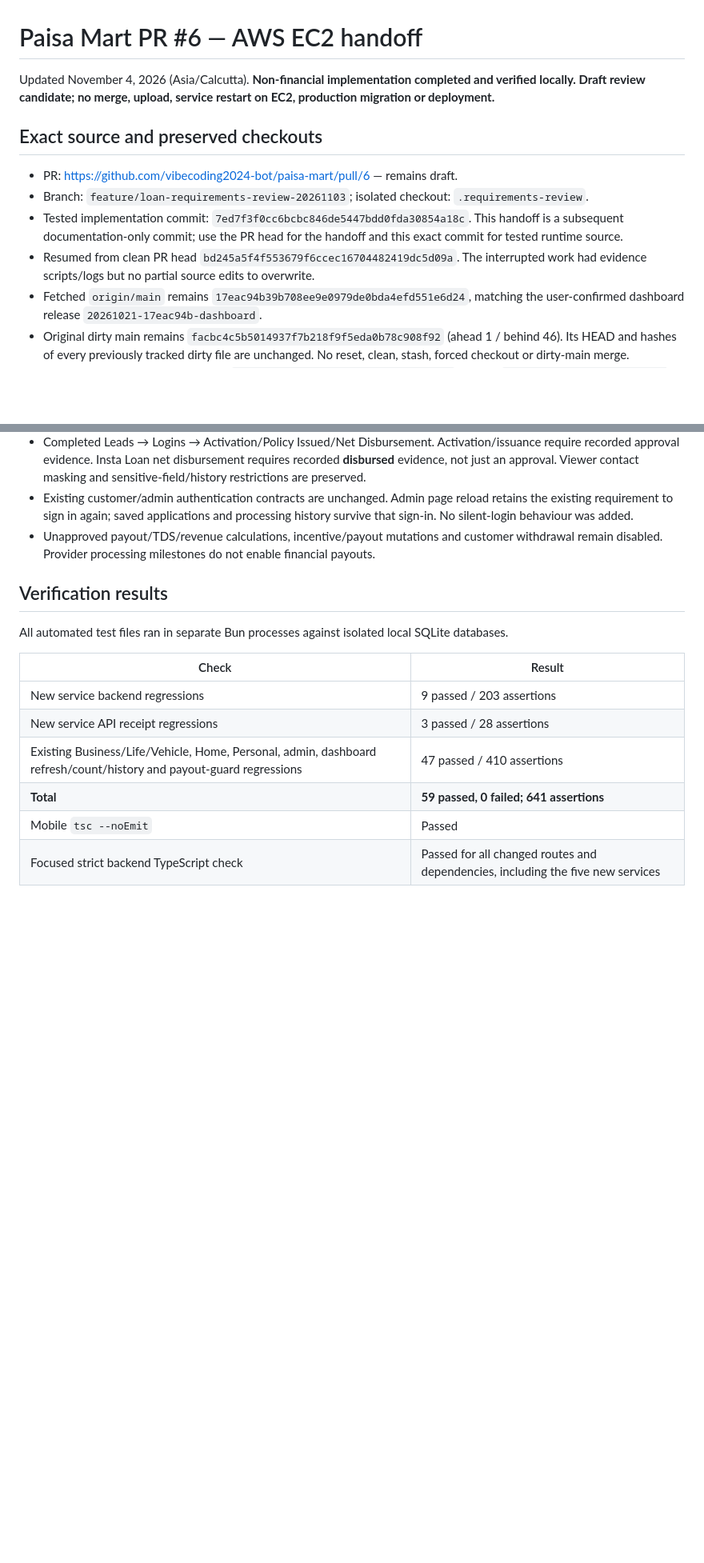
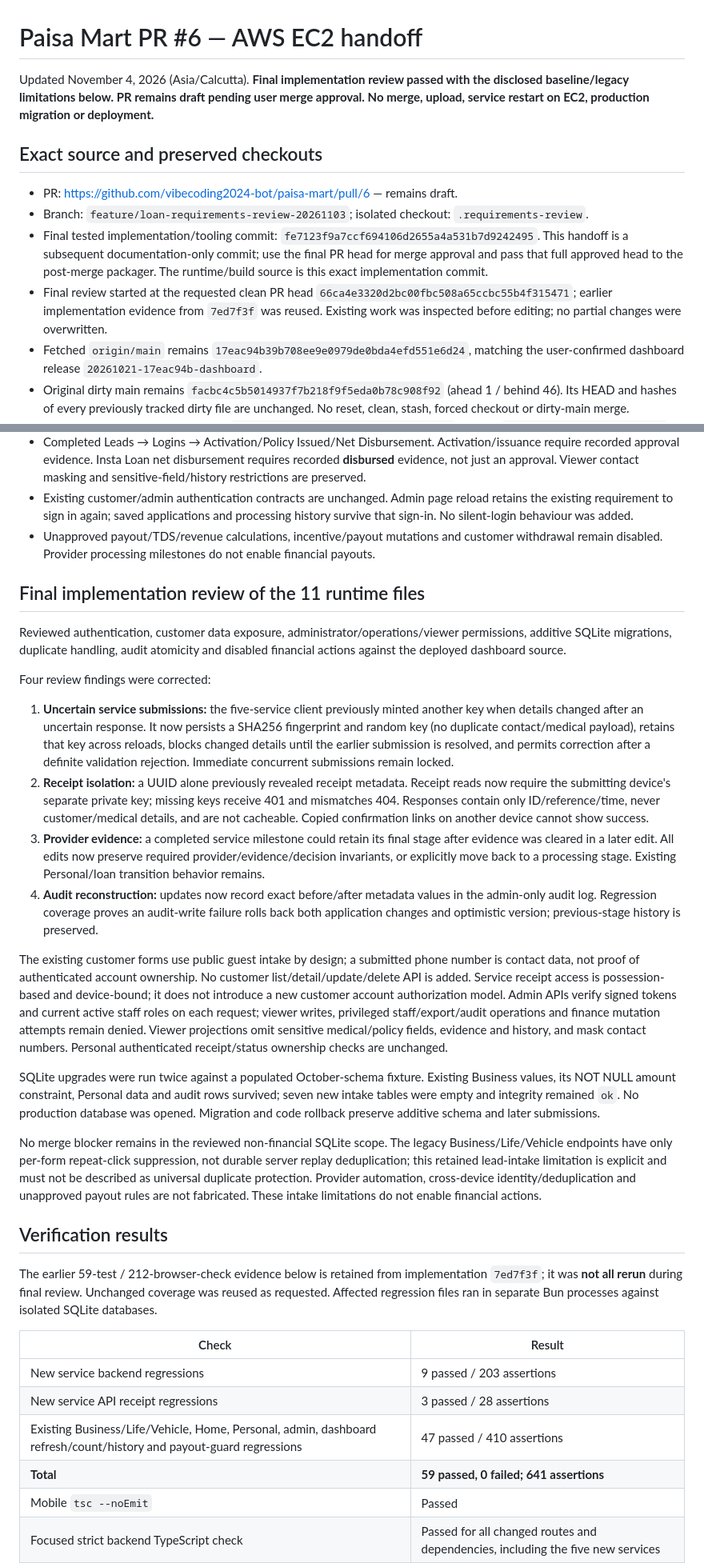
Before and after one commit to vibecoding2024-bot/paisa-mart, a Markdown page: HANDOFF.md, 2 parts joined by grey strips. Shown at 80% size. Rendered like a GitHub page; blank space fills up the shorter version.

```diff
--- a/HANDOFF.md
+++ b/HANDOFF.md
@@ -1,13 +1,13 @@
 # Paisa Mart PR #6 — AWS EC2 handoff
 
-Updated November 4, 2026 (Asia/Calcutta). **Non-financial implementation completed and verified locally. Draft review candidate; no merge, upload, service restart on EC2, production migration or deployment.**
+Updated November 4, 2026 (Asia/Calcutta). **Final implementation review passed with the disclosed baseline/legacy limitations below. PR remains draft pending user merge approval. No merge, upload, service restart on EC2, production migration or deployment.**
 
 ## Exact source and preserved checkouts
 
 - PR: https://github.com/vibecoding2024-bot/paisa-mart/pull/6 — remains draft.
 - Branch: `feature/loan-requirements-review-20261103`; isolated checkout: `.requirements-review`.
-- Tested implementation commit: `7ed7f3f0cc6bcbc846de5447bdd0fda30854a18c`. This handoff is a subsequent documentation-only commit; use the PR head for the handoff and this exact commit for tested runtime source.
-- Resumed from clean PR head `bd245a5f4f553679f6ccec16704482419dc5d09a`. The interrupted work had evidence scripts/logs but no partial source edits to overwrite.
+- Final tested implementation/tooling commit: `fe7123f9a7ccf694106d2655a4a531b7d9242495`. This handoff is a subsequent documentation-only commit; use the final PR head for merge approval and pass that full approved head to the post-merge packager. The runtime/build source is this exact implementation commit.
+- Final review started at the requested clean PR head `66ca4e3320d2bc00fbc508a65ccbc55b4f315471`; earlier implementation evidence from `7ed7f3f` was reused. Existing work was inspected before editing; no partial changes were overwritten.
 - Fetched `origin/main` remains `17eac94b39b708ee9e0979de0bda4efd551e6d24`, matching the user-confirmed dashboard release `20261021-17eac94b-dashboard`.
 - Original dirty main remains `facbc4c5b5014937f7b218f9f5eda0b78c908f92` (ahead 1 / behind 46). Its HEAD and hashes of every previously tracked dirty file are unchanged. No reset, clean, stash, forced checkout or dirty-main merge.
 - The original sibling implementation `../paisa-mart-requirements-20261101`, branch `feature/loan-requirements-20261101` at `110bda741f3df72e9c59e3b755605a2852b64165`, and detached `.dash` baseline were preserved.
@@ -70,9 +70,26 @@ Gold Loans, Real Estate, Cash on Credit Card, Recharge & Pay Bills, and Travel &
 - Existing customer/admin authentication contracts are unchanged. Admin page reload retains the existing requirement to sign in again; saved applications and processing history survive that sign-in. No silent-login behaviour was added.
 - Unapproved payout/TDS/revenue calculations, incentive/payout mutations and customer withdrawal remain disabled. Provider processing milestones do not enable financial payouts.
 
+## Final implementation review of the 11 runtime files
+
+Reviewed authentication, customer data exposure, administrator/operations/viewer permissions, additive SQLite migrations, duplicate handling, audit atomicity and disabled financial actions against the deployed dashboard source.
+
+Four review findings were corrected:
+
+1. **Uncertain service submissions:** the five-service client previously minted another key when details changed after an uncertain response. It now persists a SHA256 fingerprint and random key (no duplicate contact/medical payload), retains that key across reloads, blocks changed details until the earlier submission is resolved, and permits correction after a definite validation rejection. Immediate concurrent submissions remain locked.
+2. **Receipt isolation:** a UUID alone previously revealed receipt metadata. Receipt reads now require the submitting device's separate private key; missing keys receive 401 and mismatches 404. Responses contain only ID/reference/time, never customer/medical details, and are not cacheable. Copied confirmation links on another device cannot show success.
+3. **Provider evidence:** a completed service milestone could retain its final stage after evidence was cleared in a later edit. All edits now preserve required provider/evidence/decision invariants, or explicitly move back to a processing stage. Existing Personal/loan transition behavior remains.
+4. **Audit reconstruction:** updates now record exact before/after metadata values in the admin-only audit log. Regression coverage proves an audit-write failure rolls back both application changes and optimistic version; previous-stage history is preserved.
+
+The existing customer forms use public guest intake by design; a submitted phone number is contact data, not proof of authenticated account ownership. No customer list/detail/update/delete API is added. Service receipt access is possession-based and device-bound; it does not introduce a new customer account authorization model. Admin APIs verify signed tokens and current active staff roles on each request; viewer writes, privileged staff/export/audit operations and finance mutation attempts remain denied. Viewer projections omit sensitive medical/policy fields, evidence and history, and mask contact numbers. Personal authenticated receipt/status ownership checks are unchanged.
+
+SQLite upgrades were run twice against a populated October-schema fixture. Existing Business values, its NOT NULL amount constraint, Personal data and audit rows survived; seven new intake tables were empty and integrity remained `ok`. No production database was opened. Migration and code rollback preserve additive schema and later submissions.
+
+No merge blocker remains in the reviewed non-financial SQLite scope. The legacy Business/Life/Vehicle endpoints have only per-form repeat-click suppression, not durable server replay deduplication; this retained lead-intake limitation is explicit and must not be described as universal duplicate protection. Provider automation, cross-device identity/deduplication and unapproved payout rules are not fabricated. These intake limitations do not enable financial actions.
+
 ## Verification results
 
-All automated test files ran in separate Bun processes against isolated local SQLite databases.
+The earlier 59-test / 212-browser-check evidence below is retained from implementation `7ed7f3f`; it was **not all rerun** during final review. Unchanged coverage was reused as requested. Affected regression files ran in separate Bun processes against isolated SQLite databases.
 
 | Check | Result |
 |---|---|
```
Also changed, not shown: other parts of HANDOFF.md (+31 -24 lines).
